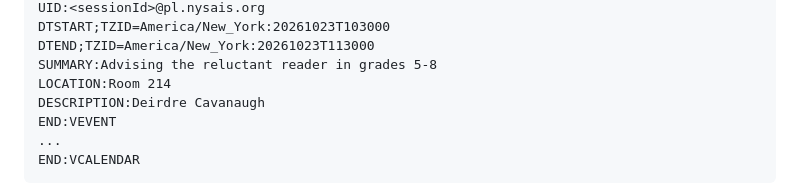
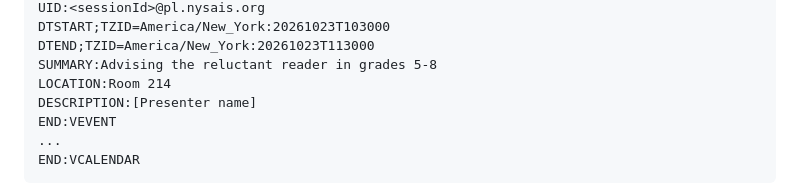
Before and after one commit to nysais/build-my-schedule, a Markdown page: README.md, the part around the change. Rendered like a GitHub page.

Commit message:
Replace real-sounding name in ICS example with placeholder (#1)
Match the placeholder convention used in the index.html mockup so no
invented-but-plausible names appear in the public docs.

Co-authored-by: Claude Opus 4.7 <noreply@anthropic.com>

```diff
--- a/README.md
+++ b/README.md
@@ -244,7 +244,7 @@ DTSTART;TZID=America/New_York:20261023T103000
 DTEND;TZID=America/New_York:20261023T113000
 SUMMARY:Advising the reluctant reader in grades 5-8
 LOCATION:Room 214
-DESCRIPTION:Deirdre Cavanaugh
+DESCRIPTION:[Presenter name]
 END:VEVENT
 ...
 END:VCALENDAR
```
